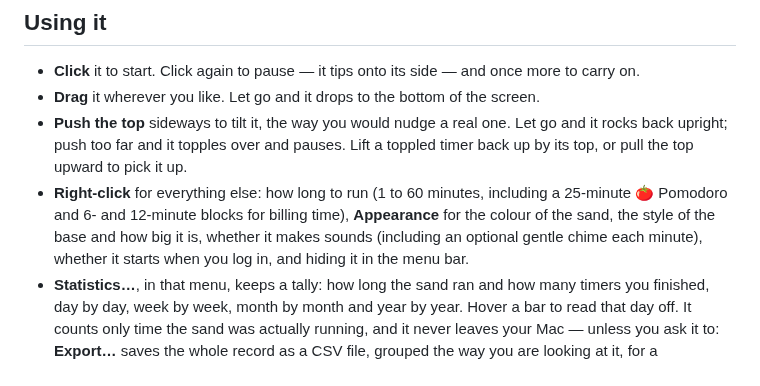
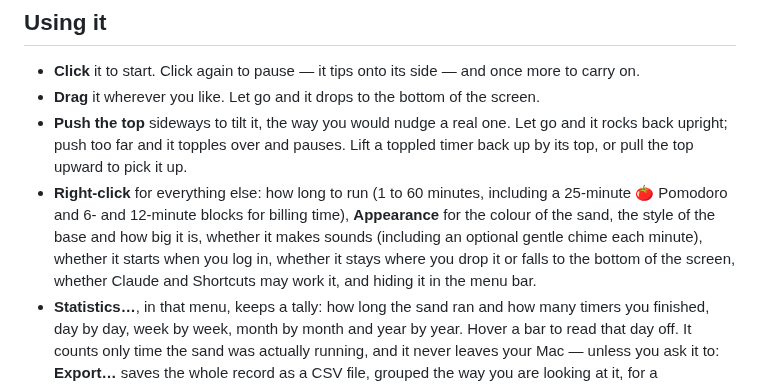
Before and after one commit to and/sand-timer, a Markdown page: README.md, the part around one of its changes. GitHub-like rendering.

Commit message:
Show the statistics, and mention the settings the menu has grown
The Statistics window is two releases old and the README had never shown
it. Float Anywhere and Control from Claude & Shortcuts were missing from
the list of what the right-click menu holds.

Co-Authored-By: Claude Opus 5 (1M context) <noreply@anthropic.com>

```diff
--- a/README.md
+++ b/README.md
@@ -33,8 +33,9 @@ desktop, sitting above whatever you are working in.
 - **Right-click** for everything else: how long to run (1 to 60 minutes, including a
   25-minute 🍅 Pomodoro and 6- and 12-minute blocks for billing time), **Appearance** for the
   colour of the sand, the style of the base and how big it is, whether it makes sounds
-  (including an optional gentle chime each minute), whether it starts when you log in, and
-  hiding it in the menu bar.
+  (including an optional gentle chime each minute), whether it starts when you log in,
+  whether it stays where you drop it or falls to the bottom of the screen, whether Claude
+  and Shortcuts may work it, and hiding it in the menu bar.
 - **Statistics…**, in that menu, keeps a tally: how long the sand ran and how many timers
   you finished, day by day, week by week, month by month and year by year. Hover a bar to
   read that day off. It counts only time the sand was actually running, and it never
```
Also changed, not shown: other parts of README.md (+4 -0 lines), docs/statistics.png (added).
